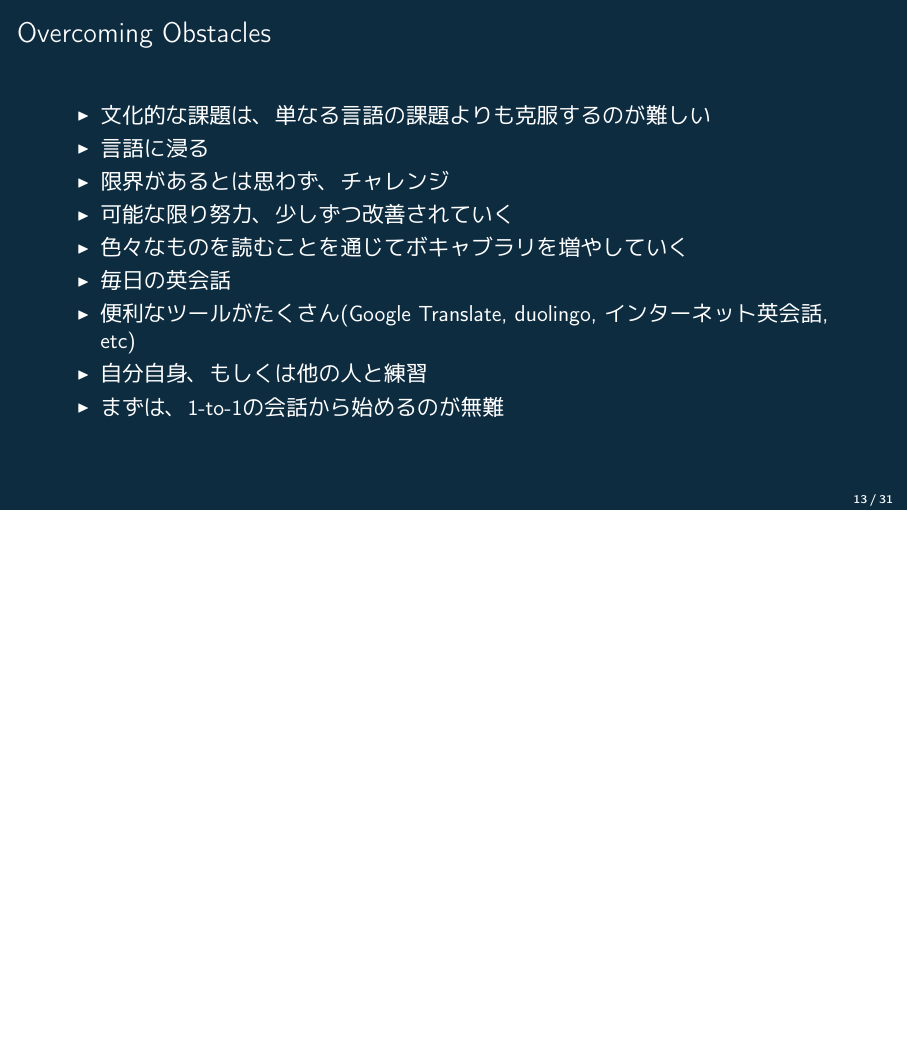
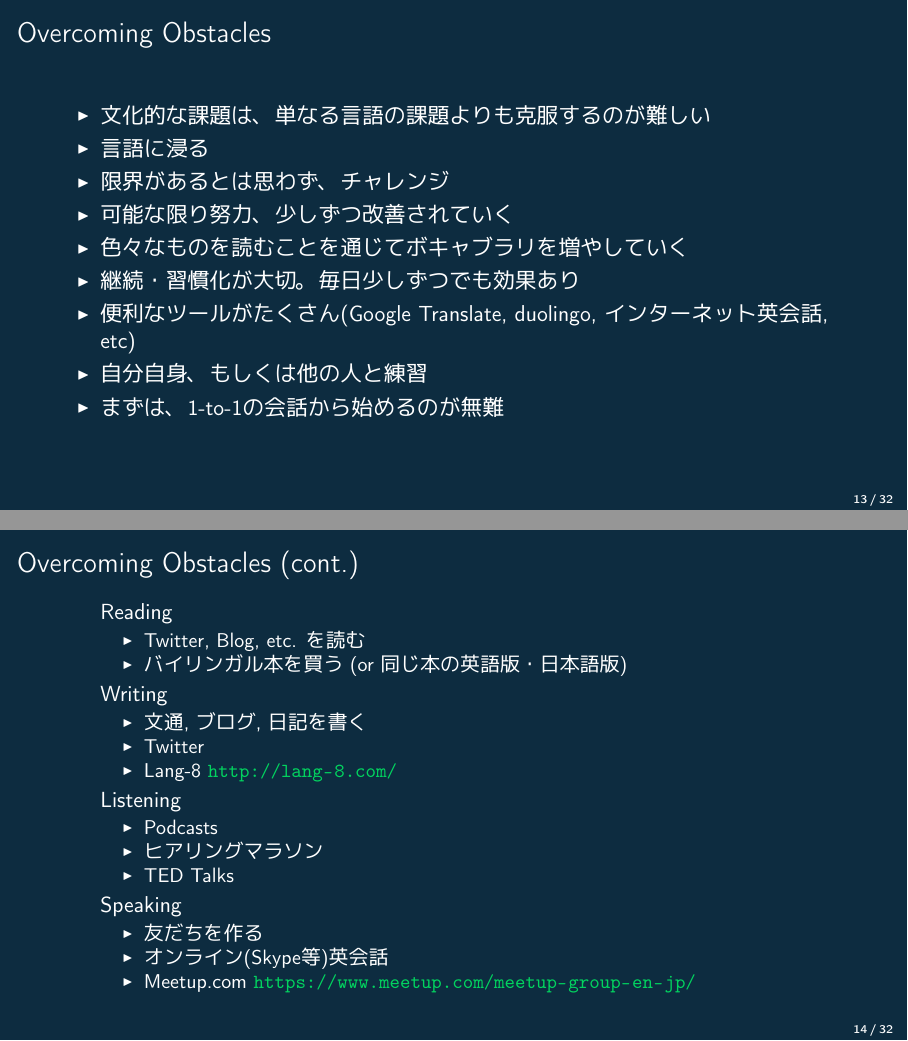
Before and after one commit to masayukig/non-native-english-speaker, LaTeX slides (non-native-english-speaker.tex): page 14 of 32 before the commit and pages 14 and 15 of 33 after it, the two joined at a grey line, the shorter picture padded with empty space. The pictures show the PDF file non-native-english-speaker.pdf that the author committed with the source.

Commit message:
Add detailed overcoming obstacles page

```diff
--- a/non-native-english-speaker.tex
+++ b/non-native-english-speaker.tex
@@ -276,17 +276,46 @@
 \end{frame}
 
 \begin{frame}
-\frametitle{Overcoming Obstacles}
+  \frametitle{Overcoming Obstacles}
   \begin{itemize}
   \item 文化的な課題は、単なる言語の課題よりも克服するのが難しい
   \item 言語に浸る
   \item 限界があるとは思わず、チャレンジ
   \item 可能な限り努力、少しずつ改善されていく
   \item 色々なものを読むことを通じてボキャブラリを増やしていく
-  \item 毎日の英会話
+  \item 継続・習慣化が大切。毎日少しずつでも効果あり
   \item 便利なツールがたくさん(Google Translate, duolingo, インターネット英会話, etc)
   \item 自分自身、もしくは他の人と練習
   \item まずは、1-to-1の会話から始めるのが無難
+  \end{itemize}
+\end{frame}
+
+\begin{frame}
+\frametitle{Overcoming Obstacles (cont.)}
+  \begin{itemize}
+  \item[] Reading
+    \begin{itemize}
+    \item Twitter, Blog, etc. を読む
+    \item バイリンガル本を買う (or 同じ本の英語版・日本語版)
+    \end{itemize}
+  \item[] Writing
+    \begin{itemize}
+    \item 文通, ブログ, 日記を書く
+    \item Twitter
+    \item Lang-8 \url{http://lang-8.com/}
+    \end{itemize}
+  \item[] Listening
+    \begin{itemize}
+    \item Podcasts
+    \item ヒアリングマラソン
+    \item TED Talks
+    \end{itemize}
+  \item[] Speaking
+    \begin{itemize}
+    \item 友だちを作る
+    \item オンライン(Skype等)英会話
+    \item Meetup.com \url{https://www.meetup.com/meetup-group-en-jp/}
+    \end{itemize}
   \end{itemize}
 \end{frame}
 
```
Also changed, not shown: non-native-english-speaker.pdf.
